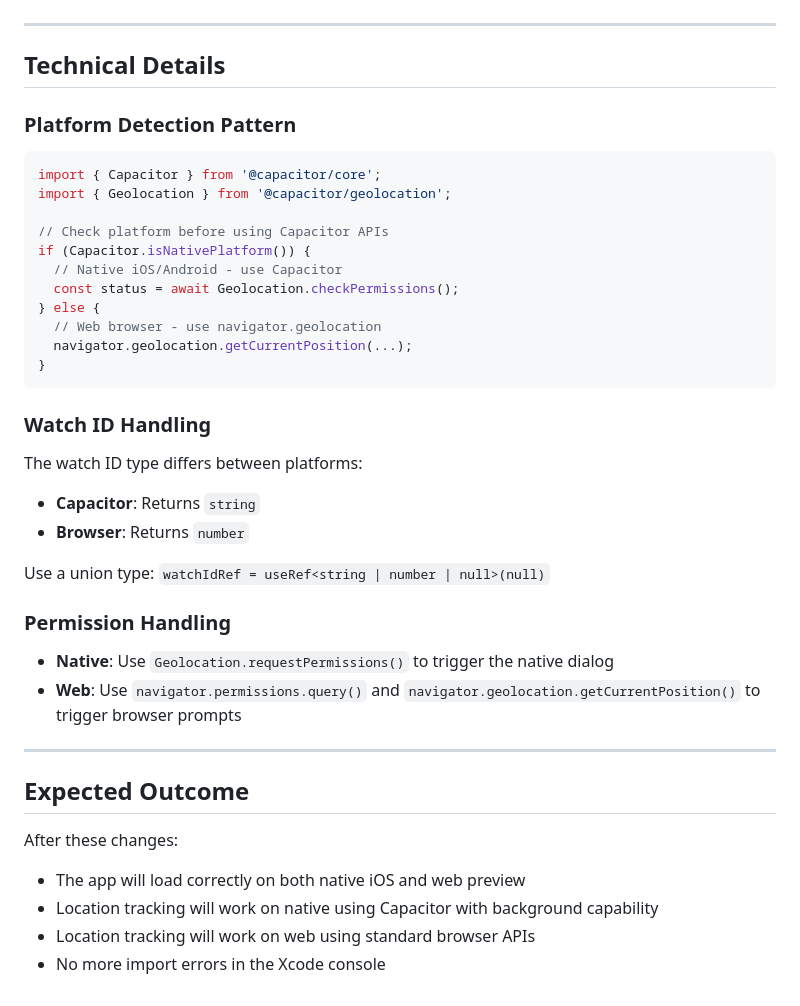
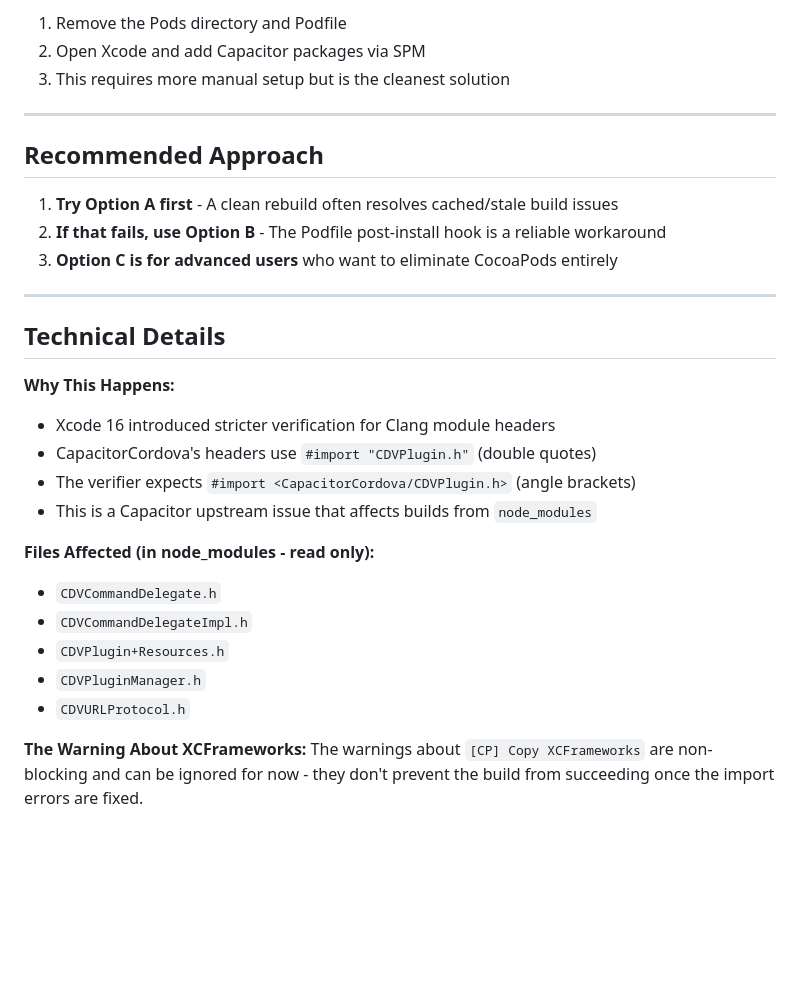
Before and after one commit to legalcliqueltd-dev/gobo-fleet-mate, a Markdown page: .lovable/plan.md, the part around one of its changes. Drawn GitHub-style; blank space fills up the shorter version.

Commit message:
Updated plan file
Edited UI in Lovable

````diff
--- a/.lovable/plan.md
+++ b/.lovable/plan.md
@@ -55,40 +87,31 @@ After:
+1. Remove the Pods directory and Podfile
+2. Open Xcode and add Capacitor packages via SPM
+3. This requires more manual setup but is the cleanest solution
+
+---
+
+## Recommended Approach
+
+1. **Try Option A first** - A clean rebuild often resolves cached/stale build issues
+2. **If that fails, use Option B** - The Podfile post-install hook is a reliable workaround
+3. **Option C is for advanced users** who want to eliminate CocoaPods entirely
 
 ---
 
 ## Technical Details
 
-### Platform Detection Pattern
-```typescript
-import { Capacitor } from '@capacitor/core';
-import { Geolocation } from '@capacitor/geolocation';
+**Why This Happens:**
+- Xcode 16 introduced stricter verification for Clang module headers
+- CapacitorCordova's headers use `#import "CDVPlugin.h"` (double quotes)
+- The verifier expects `#import <CapacitorCordova/CDVPlugin.h>` (angle brackets)
+- This is a Capacitor upstream issue that affects builds from `node_modules`
 
-// Check platform before using Capacitor APIs
-if (Capacitor.isNativePlatform()) {
-  // Native iOS/Android - use Capacitor
-  const status = await Geolocation.checkPermissions();
-} else {
-  // Web browser - use navigator.geolocation
-  navigator.geolocation.getCurrentPosition(...);
-}
-```
+**Files Affected (in node_modules - read only):**
+- `CDVCommandDelegate.h`
+- `CDVCommandDelegateImpl.h`
+- `CDVPlugin+Resources.h`
+- `CDVPluginManager.h`
+- `CDVURLProtocol.h`
 
-### Watch ID Handling
-The watch ID type differs between platforms:
-- **Capacitor**: Returns `string`
-- **Browser**: Returns `number`
-
-Use a union type: `watchIdRef = useRef<string | number | null>(null)`
-
-### Permission Handling
-- **Native**: Use `Geolocation.requestPermissions()` to trigger the native dialog
-- **Web**: Use `navigator.permissions.query()` and `navigator.geolocation.getCurrentPosition()` to trigger browser prompts
-
----
-
-## Expected Outcome
-
-After these changes:
-- The app will load correctly on both native iOS and web preview
-- Location tracking will work on native using Capacitor with background capability
-- Location tracking will work on web using standard browser APIs
-- No more import errors in the Xcode console
+**The Warning About XCFrameworks:**
+The warnings about `[CP] Copy XCFrameworks` are non-blocking and can be ignored for now - they don't prevent the build from succeeding once the import errors are fixed.
````
Also changed, not shown: other parts of .lovable/plan.md (+69 -37 lines).
